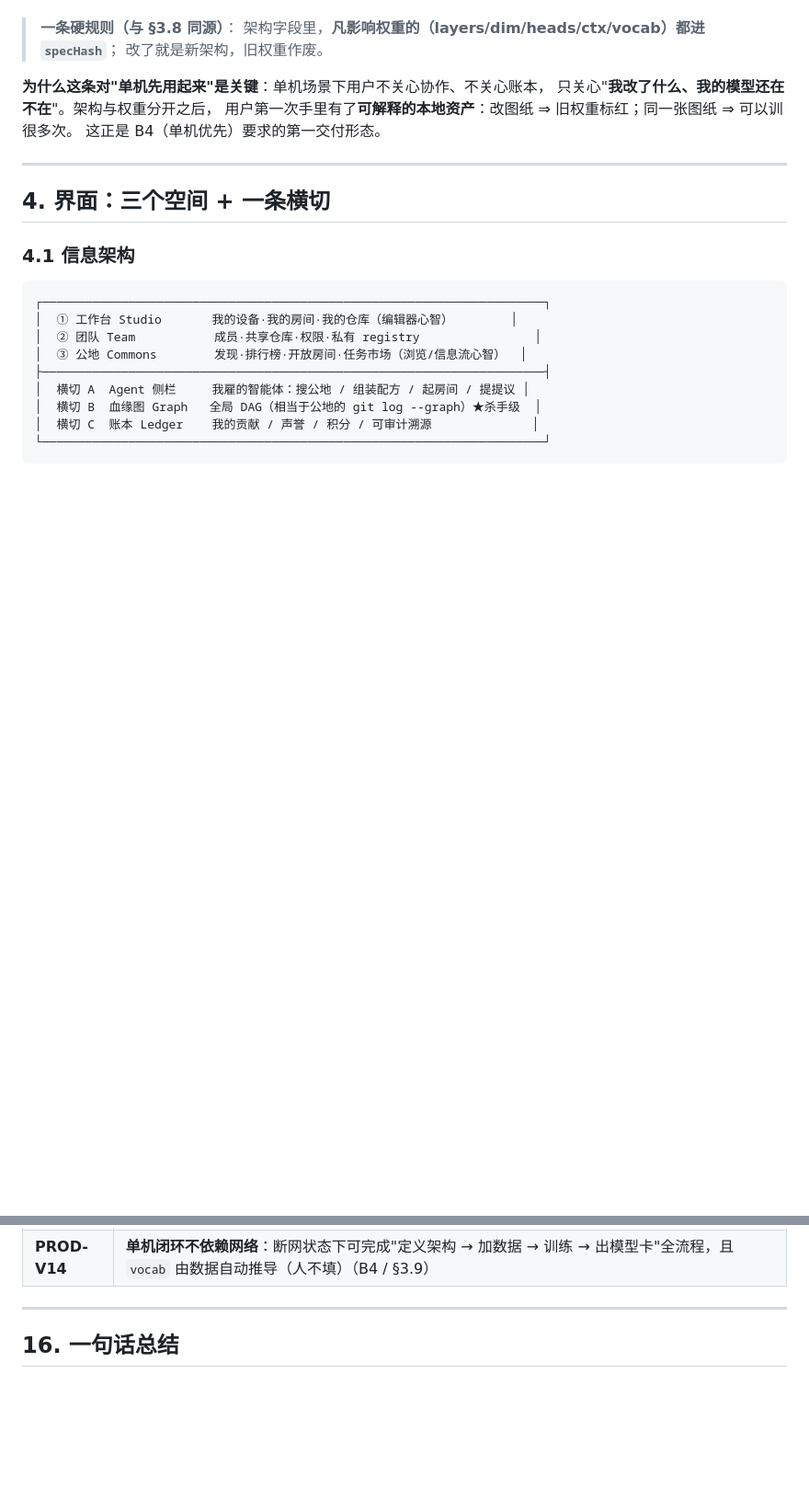
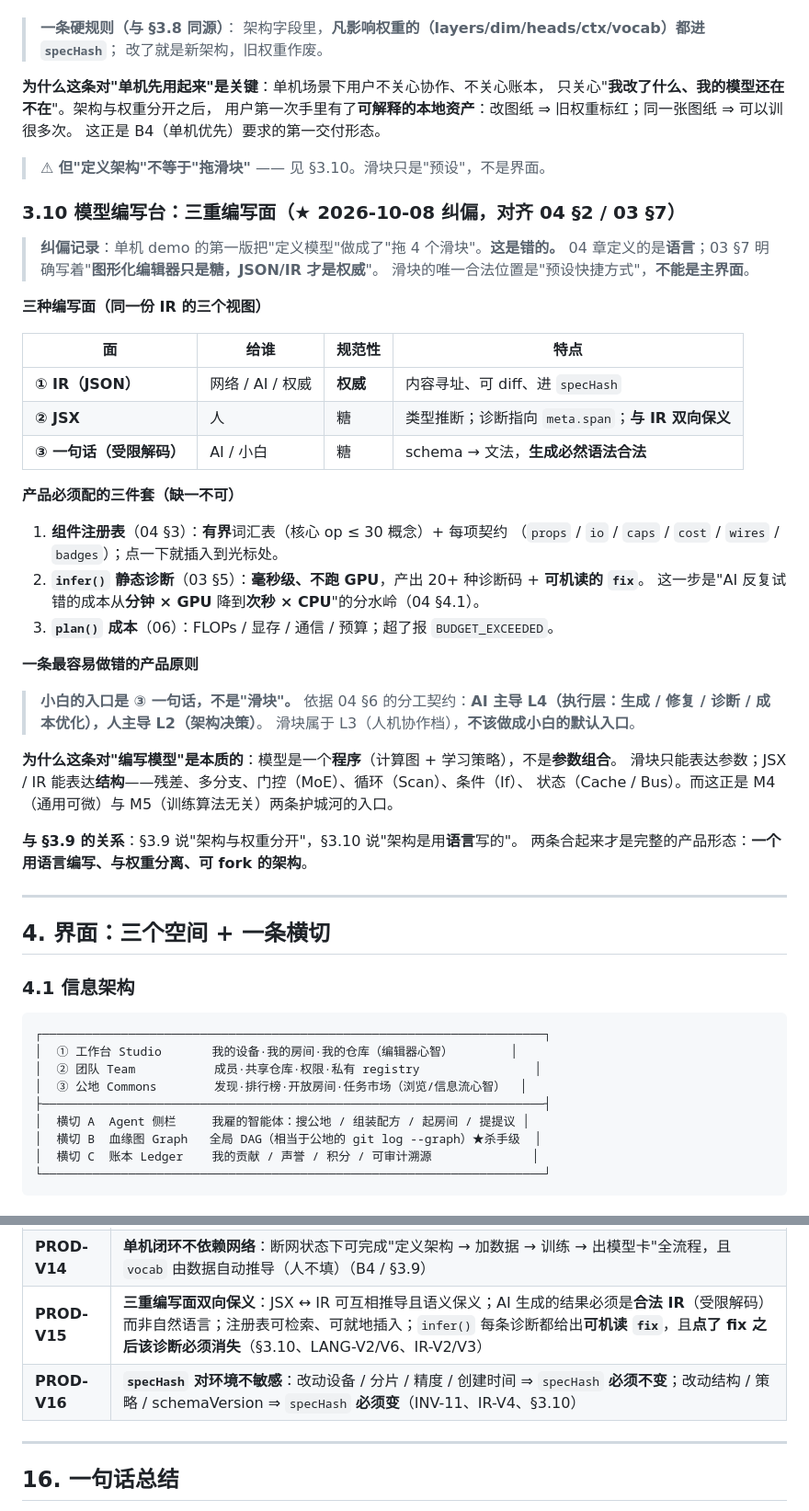
Before and after one commit to intplusplus/webllm, a Markdown page: design/15-产品形态与协作模型.md, 2 parts joined by grey strips. Shown at 92% size. GitHub-like rendering; blank space fills up the shorter version.

Commit message:
design: 15 sec 3.10 authoring studio (three surfaces) + PROD-V15/V16

```diff
--- a/design/15-产品形态与协作模型.md
+++ b/design/15-产品形态与协作模型.md
@@ -407,6 +407,43 @@ Git 能成立，靠的是一个前提：**内容寻址的内容 DAG**（blob →
 用户第一次手里有了**可解释的本地资产**：改图纸 ⇒ 旧权重标红；同一张图纸 ⇒ 可以训很多次。
 这正是 B4（单机优先）要求的第一交付形态。
 
+> ⚠ **但"定义架构"不等于"拖滑块"** —— 见 §3.10。滑块只是"预设"，不是界面。
+
+### 3.10 模型编写台：三重编写面（★ 2026-10-08 纠偏，对齐 04 §2 / 03 §7）
+
+> **纠偏记录**：单机 demo 的第一版把"定义模型"做成了"拖 4 个滑块"。**这是错的。**
+> 04 章定义的是**语言**；03 §7 明确写着"**图形化编辑器只是糖，JSON/IR 才是权威**"。
+> 滑块的唯一合法位置是"预设快捷方式"，**不能是主界面**。
+
+**三种编写面（同一份 IR 的三个视图）**
+
+| 面 | 给谁 | 规范性 | 特点 |
+|---|---|---|---|
+| **① IR（JSON）** | 网络 / AI / 权威 | **权威** | 内容寻址、可 diff、进 `specHash` |
+| **② JSX** | 人 | 糖 | 类型推断；诊断指向 `meta.span`；**与 IR 双向保义** |
+| **③ 一句话（受限解码）** | AI / 小白 | 糖 | schema → 文法，**生成必然语法合法** |
+
+**产品必须配的三件套（缺一不可）**
+
+1. **组件注册表**（04 §3）：**有界**词汇表（核心 op ≤ 30 概念）+ 每项契约
+   （`props` / `io` / `caps` / `cost` / `wires` / `badges`）；点一下就插入到光标处。
+2. **`infer()` 静态诊断**（03 §5）：**毫秒级、不跑 GPU**，产出 20+ 种诊断码 + **可机读的 `fix`**。
+   这一步是"AI 反复试错的成本从**分钟 × GPU** 降到**次秒 × CPU**"的分水岭（04 §4.1）。
+3. **`plan()` 成本**（06）：FLOPs / 显存 / 通信 / 预算；超了报 `BUDGET_EXCEEDED`。
+
+**一条最容易做错的产品原则**
+
+> **小白的入口是 ③ 一句话，不是"滑块"。**
+> 依据 04 §6 的分工契约：**AI 主导 L4（执行层：生成 / 修复 / 诊断 / 成本优化），人主导 L2（架构决策）**。
+> 滑块属于 L3（人机协作档），**不该做成小白的默认入口**。
+
+**为什么这条对"编写模型"是本质的**：模型是一个**程序**（计算图 + 学习策略），不是**参数组合**。
+滑块只能表达参数；JSX / IR 能表达**结构**——残差、多分支、门控（MoE）、循环（Scan）、条件（If）、
+状态（Cache / Bus）。而这正是 M4（通用可微）与 M5（训练算法无关）两条护城河的入口。
+
+**与 §3.9 的关系**：§3.9 说"架构与权重分开"，§3.10 说"架构是用**语言**写的"。
+两条合起来才是完整的产品形态：**一个用语言编写、与权重分离、可 fork 的架构**。
+
 ---
 
 ## 4. 界面：三个空间 + 一条横切
@@ -762,6 +799,8 @@ Agent := {
 | **PROD-V12** | **向导字段完备且指纹敏感**：创建向导覆盖 §3.8 六组字段；改动任一"锁定组"字段 ⇒ `fingerprint` 必须变化；改动"本地设置" ⇒ 指纹必须**不变**（§3.8） |
 | **PROD-V13** | **架构与权重分离可操作**：架构可独立 fork / 分享 / 删除；权重必须携带 `specHash`；架构被删或变更后，依赖它的权重被**显式标注不可用**而非静默复用；架构导出为 KB 级、权重导出为 MB 级且二者分离（§3.9） |
 | **PROD-V14** | **单机闭环不依赖网络**：断网状态下可完成"定义架构 → 加数据 → 训练 → 出模型卡"全流程，且 `vocab` 由数据自动推导（人不填）（B4 / §3.9） |
+| **PROD-V15** | **三重编写面双向保义**：JSX ↔ IR 可互相推导且语义保义；AI 生成的结果必须是**合法 IR**（受限解码）而非自然语言；注册表可检索、可就地插入；`infer()` 每条诊断都给出**可机读 `fix`**，且**点了 fix 之后该诊断必须消失**（§3.10、LANG-V2/V6、IR-V2/V3） |
+| **PROD-V16** | **`specHash` 对环境不敏感**：改动设备 / 分片 / 精度 / 创建时间 ⇒ `specHash` **必须不变**；改动结构 / 策略 / schemaVersion ⇒ `specHash` **必须变**（INV-11、IR-V4、§3.10） |
 
 ---
 
```
